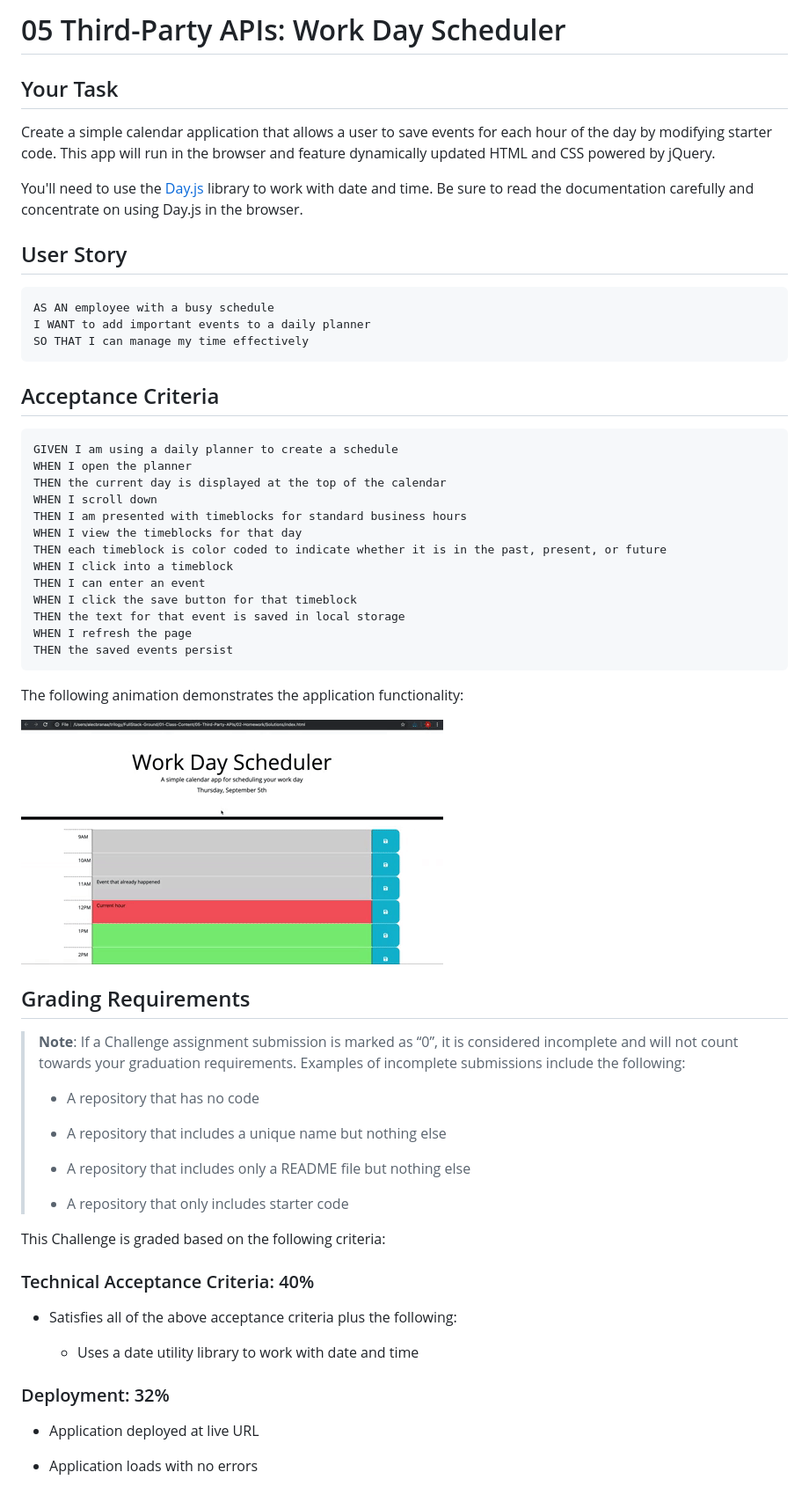
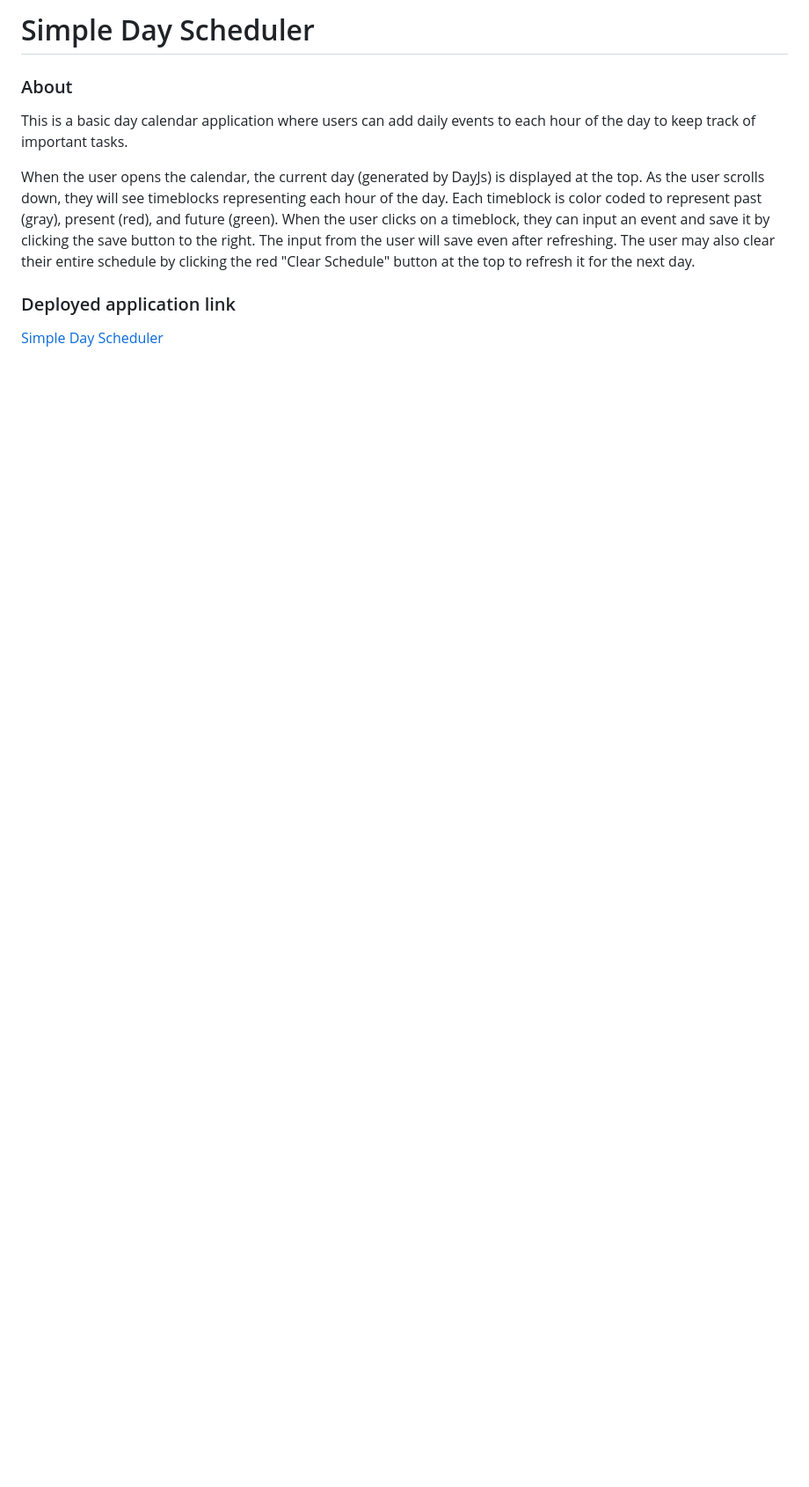
Before and after one commit to ashtreid/day-scheduler, a Markdown page: README.md, the part around the change printed below. Shown: that part at 88% size. Rendered like a GitHub page; pictures changed too: Assets/05-third-party-apis-homework-demo.gif (deleted); blank space fills up the shorter version.

Commit message:
adds readme and screenshot

````diff
--- a/README.md
+++ b/README.md
@@ -1,65 +1,14 @@
-# 05 Third-Party APIs: Work Day Scheduler
+# Simple Day Scheduler
 
-## Your Task
+### About
+This is a basic day calendar application where users can add daily events to each hour of the day to keep track of important tasks.
 
-Create a simple calendar application that allows a user to save events for each hour of the day by modifying starter code. This app will run in the browser and feature dynamically updated HTML and CSS powered by jQuery.
+When the user opens the calendar, the current day (generated by DayJs) is displayed at the top.
+As the user scrolls down, they will see timeblocks representing each hour of the day.
+Each timeblock is color coded to represent past (gray), present (red), and future (green).
+When the user clicks on a timeblock, they can input an event and save it by clicking the save button to the right. The input from the user will save even after refreshing.
+The user may also clear their entire schedule by clicking the red "Clear Schedule" button at the top to refresh it for the next day.
 
-You'll need to use the [Day.js](https://day.js.org/en/) library to work with date and time. Be sure to read the documentation carefully and concentrate on using Day.js in the browser.
+### Deployed application link
+[Simple Day Scheduler](https://ashtreid.github.io/day-scheduler/)
 
-## User Story
-
-```md
-AS AN employee with a busy schedule
-I WANT to add important events to a daily planner
-SO THAT I can manage my time effectively
-```
-
-## Acceptance Criteria
-
-```md
-GIVEN I am using a daily planner to create a schedule
-WHEN I open the planner
-THEN the current day is displayed at the top of the calendar
-WHEN I scroll down
-THEN I am presented with timeblocks for standard business hours
-WHEN I view the timeblocks for that day
-THEN each timeblock is color coded to indicate whether it is in the past, present, or future
-WHEN I click into a timeblock
-THEN I can enter an event
-WHEN I click the save button for that timeblock
-THEN the text for that event is saved in local storage
-WHEN I refresh the page
-THEN the saved events persist
-```
-
-The following animation demonstrates the application functionality:
-
-<!-- @TODO: create ticket to review/update image) -->
-![A user clicks on slots on the color-coded calendar and edits the events.](./Assets/05-third-party-apis-homework-demo.gif)
-
-## Grading Requirements
-
-> **Note**: If a Challenge assignment submission is marked as “0”, it is considered incomplete and will not count towards your graduation requirements. Examples of incomplete submissions include the following:
->
-> * A repository that has no code
->
-> * A repository that includes a unique name but nothing else
->
-> * A repository that includes only a README file but nothing else
->
-> * A repository that only includes starter code
-
-This Challenge is graded based on the following criteria:
-
-### Technical Acceptance Criteria: 40%
-
-* Satisfies all of the above acceptance criteria plus the following:
-
-  * Uses a date utility library to work with date and time
-
-### Deployment: 32%
-
-* Application deployed at live URL
-
-* Application loads with no errors
-
````
Also changed, not shown: other parts of README.md (+2 -34 lines), simple-scheduler.png (added).
